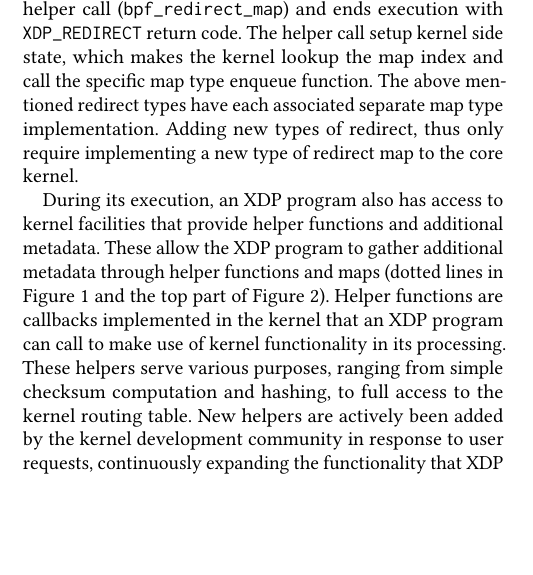
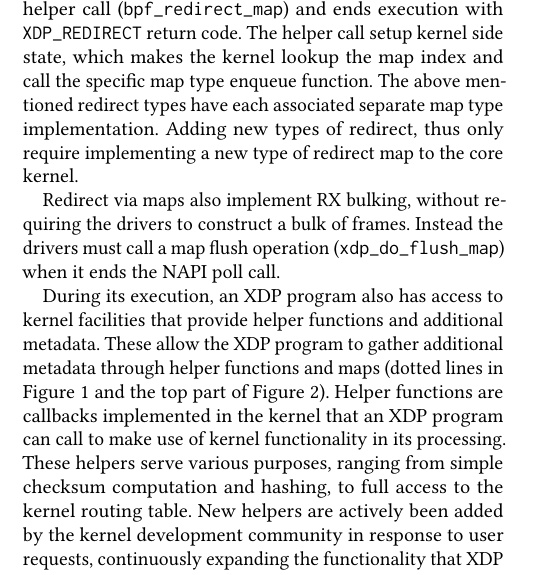
Before and after one commit to tohojo/xdp-paper, a LaTeX paper (xdp-paper.tex): part of one column of page 4 of 13, cut so that both start at the same text, the shorter picture padded with empty space. Compiled offline with pdfLaTeX.

Commit message:
Explain xdp_do_flush_map
Not finished ... ran out of time

Signed-off-by: Jesper Dangaard Brouer <brouer@redhat.com>

```diff
--- a/xdp-paper.tex
+++ b/xdp-paper.tex
@@ -365,6 +365,10 @@ separate map type implementation.  Adding new types of redirect, thus only
 require implementing a new type of redirect map to the core kernel.
 
 % TODO: Mention xdp_do_flush_map
+Redirect via maps also implement RX bulking, without requiring the drivers to
+construct a bulk of frames.  Instead the drivers must call a map flush operation
+(\texttt{xdp\_do\_flush\_map}) when it ends the NAPI poll call.
+% FIXME: EXPLAIN MORE ... ran out of time...
 
 During its execution, an XDP program also has access to kernel facilities that
 provide helper functions and additional metadata. These allow the XDP program to
```
